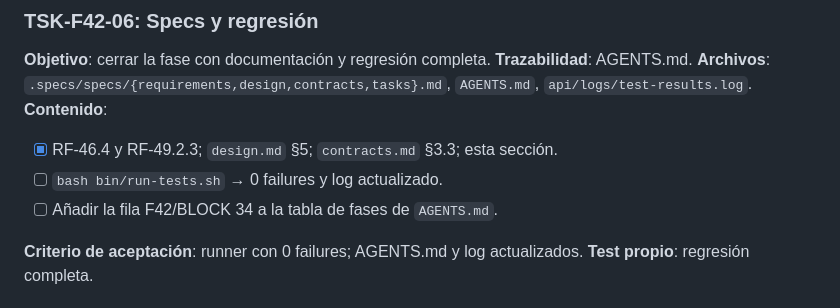
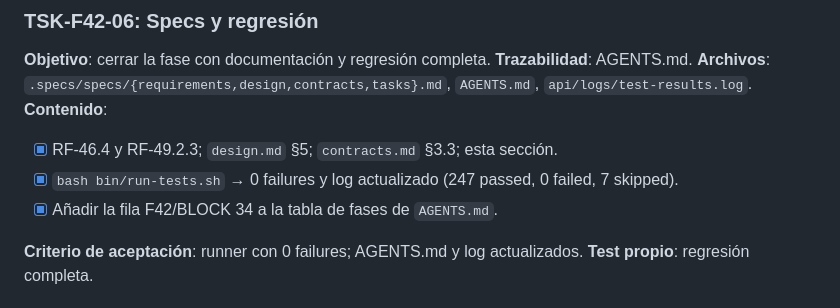
Before and after one commit to josuegarciajuan/cerraduras, a Markdown page: .specs/specs/tasks.md, the part around the change. GitHub-like rendering.

Commit message:
docs: marcar cierre F42 (regresión 0 failures + fila AGENTS)

```diff
--- a/.specs/specs/tasks.md
+++ b/.specs/specs/tasks.md
@@ -1984,8 +1984,8 @@ activo tras consolidar + ABSENT.
 `api/logs/test-results.log`.
 **Contenido**:
 - [x] RF-46.4 y RF-49.2.3; `design.md` §5; `contracts.md` §3.3; esta sección.
-- [ ] `bash bin/run-tests.sh` → 0 failures y log actualizado.
-- [ ] Añadir la fila F42/BLOCK 34 a la tabla de fases de `AGENTS.md`.
+- [x] `bash bin/run-tests.sh` → 0 failures y log actualizado (247 passed, 0 failed, 7 skipped).
+- [x] Añadir la fila F42/BLOCK 34 a la tabla de fases de `AGENTS.md`.
 
 **Criterio de aceptación**: runner con 0 failures; AGENTS.md y log actualizados.
 **Test propio**: regresión completa.
```
